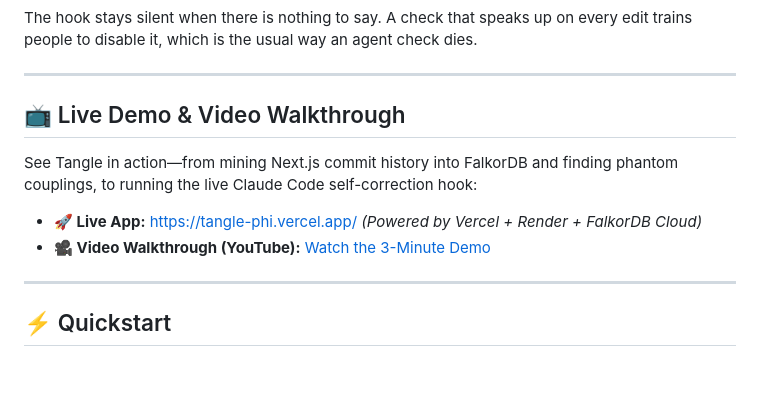
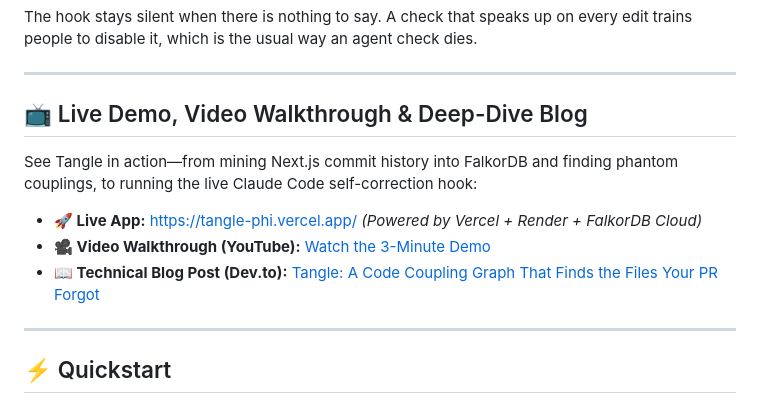
Before and after one commit to Ashish-Patnaik/Tangle, a Markdown page: README.md, the part around one of its changes. Rendered like a GitHub page; blank space fills up the shorter version.

```diff
--- a/README.md
+++ b/README.md
@@ -55,12 +56,13 @@ trains people to disable it, which is the usual way an agent check dies.
 
 ---
 
-## 📺 Live Demo & Video Walkthrough
+## 📺 Live Demo, Video Walkthrough & Deep-Dive Blog
 
 See Tangle in action—from mining Next.js commit history into FalkorDB and finding phantom couplings, to running the live Claude Code self-correction hook:
 
 * **🚀 Live App:** [https://tangle-phi.vercel.app/](https://tangle.vercel.app) *(Powered by Vercel + Render + FalkorDB Cloud)*
 * **🎥 Video Walkthrough (YouTube):** [Watch the 3-Minute Demo](https://youtu.be/gUe0mkcUsl4?si=RTT2xEhrGZzdCVM_)
+* **📖 Technical Blog Post (Dev.to):** [Tangle: A Code Coupling Graph That Finds the Files Your PR Forgot](https://dev.to/ashish_patnaik/tangle-a-code-coupling-graph-that-finds-the-files-your-pr-forgot-561p)
 
 ---
 
```
Also changed, not shown: other parts of README.md (+1 -0 lines).
